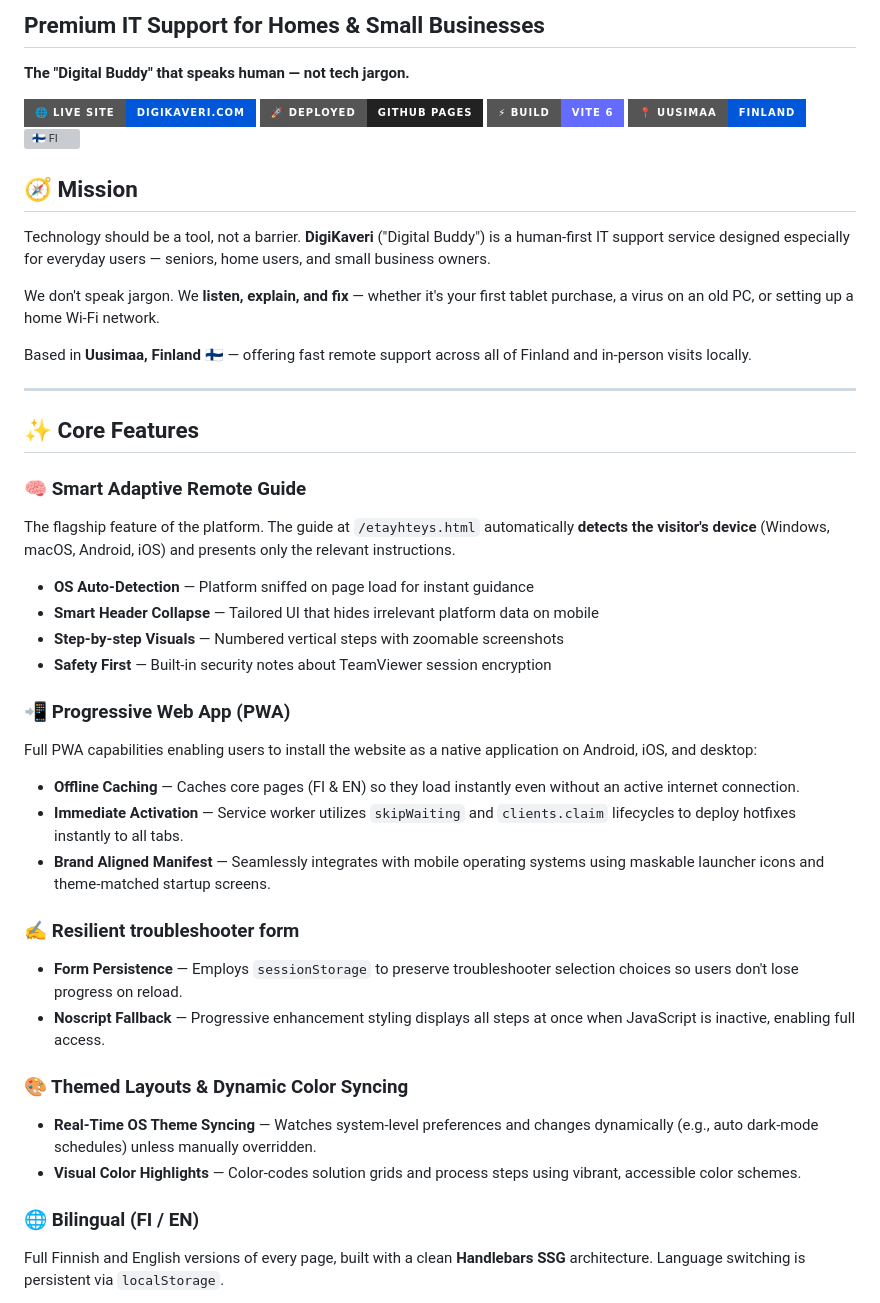
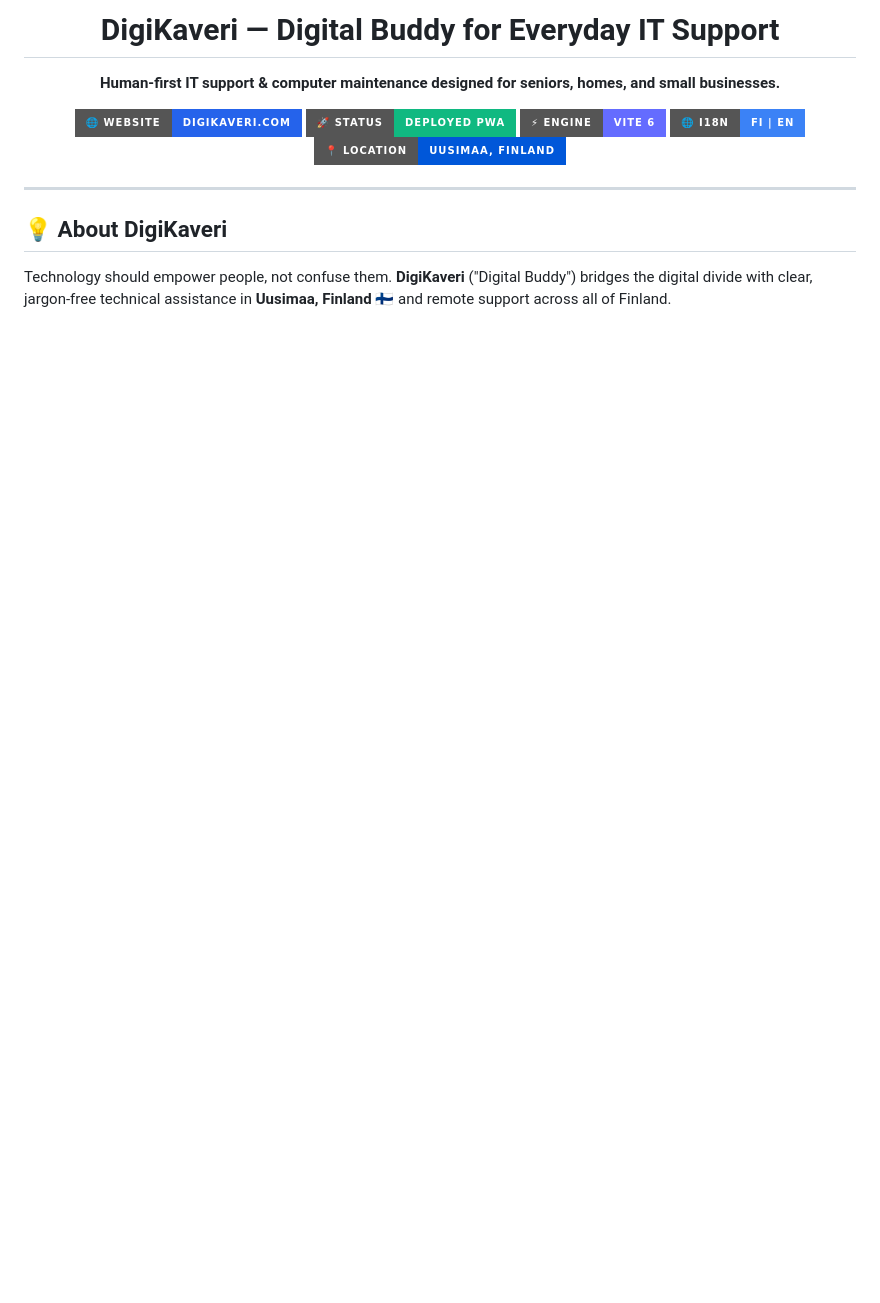
Before and after one commit to FIMARx/DigiKaveri, a Markdown page: README.md, the part around one of its changes. GitHub-like rendering; badges without logos; blank space fills up the shorter version; grey boxes are pictures that could not be loaded.

```diff
--- a/README.md
+++ b/README.md
@@ -4,54 +4,19 @@
 
-## Premium IT Support for Homes & Small Businesses
+  # DigiKaveri — Digital Buddy for Everyday IT Support
 
-**The "Digital Buddy" that speaks human — not tech jargon.**
+  **Human-first IT support & computer maintenance designed for seniors, homes, and small businesses.**
 
-[![🌐 Live Site](https://img.shields.io/badge/🌐_Live_Site-digikaveri.com-0057D9?style=for-the-badge)](https://digikaveri.com/)
-[![🚀 Deployment](https://img.shields.io/badge/🚀_Deployed-GitHub_Pages-222?style=for-the-badge&logo=github)](https://github.com/FIMARx/DigiKaveri/actions)
-[![⚡ Build](https://img.shields.io/badge/⚡_Build-Vite_6-646CFF?style=for-the-badge&logo=vite)](https://vitejs.dev/)
-[![📍 Location](https://img.shields.io/badge/📍_Uusimaa-Finland-0057D9?style=for-the-badge)](https://www.google.com/maps/place/Uusimaa)
-[![🇫🇮 FI](https://img.shields.io/badge/Language-FI_%2F_EN-white?style=for-the-badge)](#-bilingual-fi--en)
+  [![Live Demo](https://img.shields.io/badge/🌐_Website-digikaveri.com-2563EB?style=for-the-badge&logo=googlechrome&logoColor=white)](https://digikaveri.com/)
+  [![Deployment](https://img.shields.io/badge/🚀_Status-Deployed_PWA-10B981?style=for-the-badge&logo=githubpages&logoColor=white)](https://digikaveri.com/)
+  [![Vite](https://img.shields.io/badge/⚡_Engine-Vite_6-646CFF?style=for-the-badge&logo=vite&logoColor=white)](https://vitejs.dev/)
+  [![Locale](https://img.shields.io/badge/🌐_i18n-FI_%7C_EN-3B82F6?style=for-the-badge)](#-bilingual-architecture-fi--en)
+  [![Location](https://img.shields.io/badge/📍_Location-Uusimaa%2C_Finland-0057D9?style=for-the-badge)](#-service-portfolio)
 
-## 🧭 Mission
-
-Technology should be a tool, not a barrier. **DigiKaveri** ("Digital Buddy") is a human-first IT support service designed especially for everyday users — seniors, home users, and small business owners.
-
-We don't speak jargon. We **listen, explain, and fix** — whether it's your first tablet purchase, a virus on an old PC, or setting up a home Wi-Fi network.
-
-Based in **Uusimaa, Finland** 🇫🇮 — offering fast remote support across all of Finland and in-person visits locally.
+</div>
 
 ---
 
-## ✨ Core Features
+## 💡 About DigiKaveri
 
-### 🧠 Smart Adaptive Remote Guide
+Technology should empower people, not confuse them. **DigiKaveri** ("Digital Buddy") bridges the digital divide with clear, jargon-free technical assistance in **Uusimaa, Finland** 🇫🇮 and remote support across all of Finland.
 
-The flagship feature of the platform. The guide at `/etayhteys.html` automatically **detects the visitor's device** (Windows, macOS, Android, iOS) and presents only the relevant instructions.
-
-- **OS Auto-Detection** — Platform sniffed on page load for instant guidance
-- **Smart Header Collapse** — Tailored UI that hides irrelevant platform data on mobile
-- **Step-by-step Visuals** — Numbered vertical steps with zoomable screenshots
-- **Safety First** — Built-in security notes about TeamViewer session encryption
-
-### 📲 Progressive Web App (PWA)
-
-Full PWA capabilities enabling users to install the website as a native application on Android, iOS, and desktop:
-
-- **Offline Caching** — Caches core pages (FI & EN) so they load instantly even without an active internet connection.
-- **Immediate Activation** — Service worker utilizes `skipWaiting` and `clients.claim` lifecycles to deploy hotfixes instantly to all tabs.
-- **Brand Aligned Manifest** — Seamlessly integrates with mobile operating systems using maskable launcher icons and theme-matched startup screens.
-
-### ✍️ Resilient troubleshooter form
-
-- **Form Persistence** — Employs `sessionStorage` to preserve troubleshooter selection choices so users don't lose progress on reload.
-- **Noscript Fallback** — Progressive enhancement styling displays all steps at once when JavaScript is inactive, enabling full access.
-
-### 🎨 Themed Layouts & Dynamic Color Syncing
-
-- **Real-Time OS Theme Syncing** — Watches system-level preferences and changes dynamically (e.g., auto dark-mode schedules) unless manually overridden.
-- **Visual Color Highlights** — Color-codes solution grids and process steps using vibrant, accessible color schemes.
-
-### 🌐 Bilingual (FI / EN)
-
-Full Finnish and English versions of every page, built with a clean **Handlebars SSG** architecture. Language switching is persistent via `localStorage`.
-
```
Also changed, not shown: other parts of README.md (+76 -99 lines).
